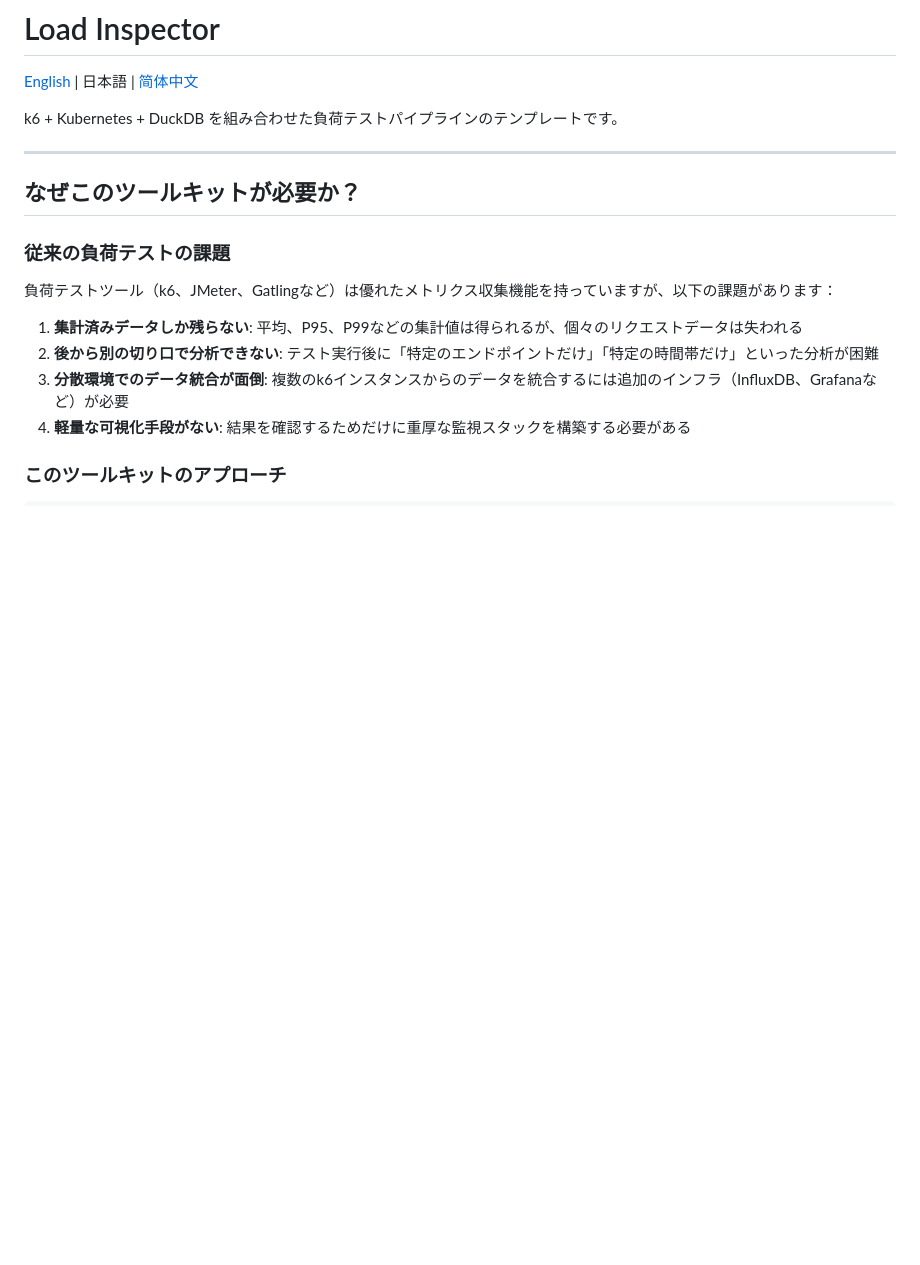
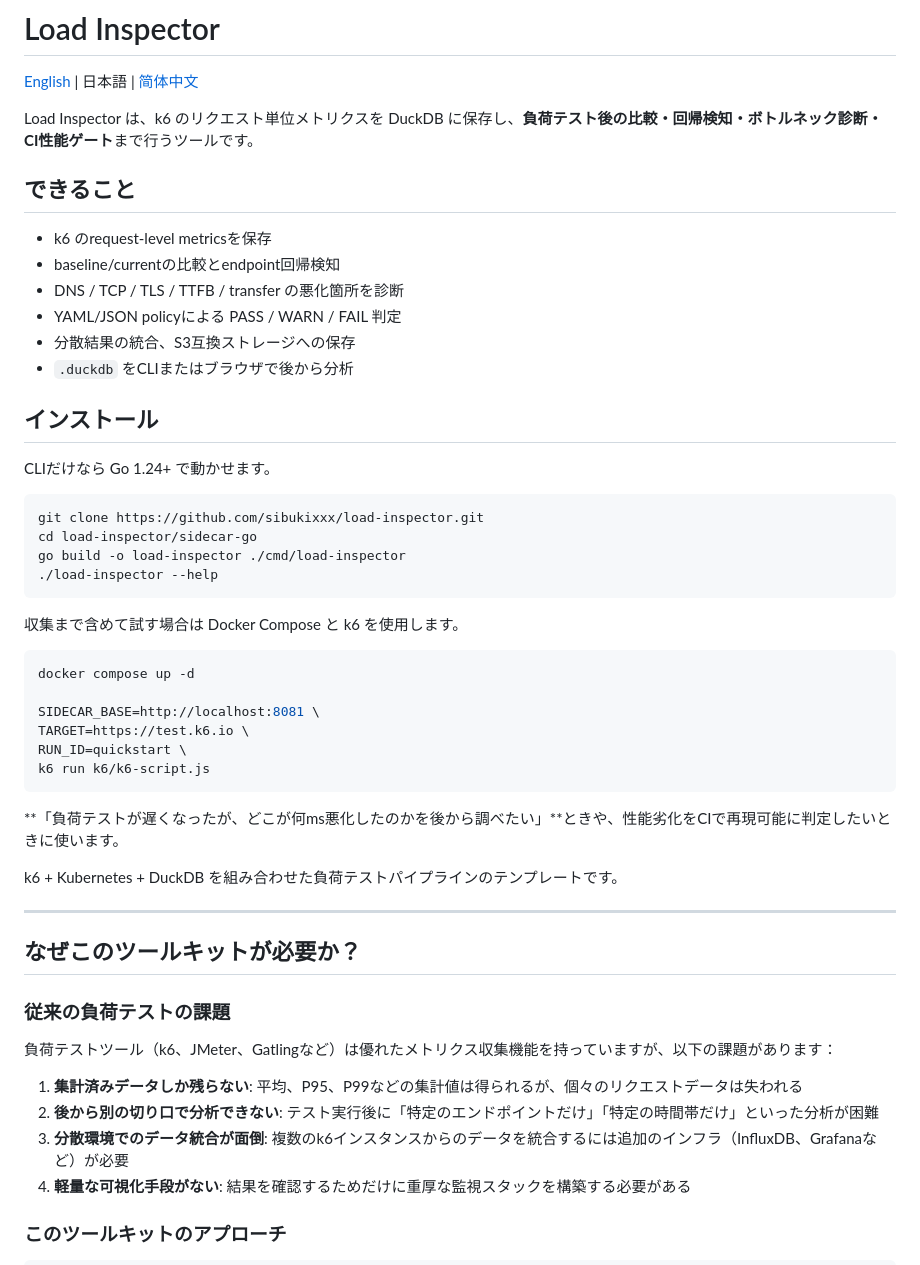
Before and after one commit to sibukixxx/load-inspector, a Markdown page: README.ja.md, the part around the change. GitHub-like rendering; blank space fills up the shorter version.

Commit message:
docs: add user-first Japanese README introduction

````diff
--- a/README.ja.md
+++ b/README.ja.md
@@ -1,6 +1,43 @@
 # Load Inspector
 
 [English](README.md) | 日本語 | [简体中文](README.zh-CN.md)
+
+<!-- oss-readme-intro:v1 -->
+Load Inspector は、k6 のリクエスト単位メトリクスを DuckDB に保存し、**負荷テスト後の比較・回帰検知・ボトルネック診断・CI性能ゲート**まで行うツールです。
+
+## できること
+
+- k6 のrequest-level metricsを保存
+- baseline/currentの比較とendpoint回帰検知
+- DNS / TCP / TLS / TTFB / transfer の悪化箇所を診断
+- YAML/JSON policyによる PASS / WARN / FAIL 判定
+- 分散結果の統合、S3互換ストレージへの保存
+- `.duckdb` をCLIまたはブラウザで後から分析
+
+## インストール
+
+CLIだけなら Go 1.24+ で動かせます。
+
+```sh
+git clone https://github.com/sibukixxx/load-inspector.git
+cd load-inspector/sidecar-go
+go build -o load-inspector ./cmd/load-inspector
+./load-inspector --help
+```
+
+収集まで含めて試す場合は Docker Compose と k6 を使用します。
+
+```sh
+docker compose up -d
+
+SIDECAR_BASE=http://localhost:8081 \
+TARGET=https://test.k6.io \
+RUN_ID=quickstart \
+k6 run k6/k6-script.js
+```
+
+**「負荷テストが遅くなったが、どこが何ms悪化したのかを後から調べたい」**ときや、性能劣化をCIで再現可能に判定したいときに使います。
+<!-- /oss-readme-intro -->
 
 k6 + Kubernetes + DuckDB を組み合わせた負荷テストパイプラインのテンプレートです。
 
````
